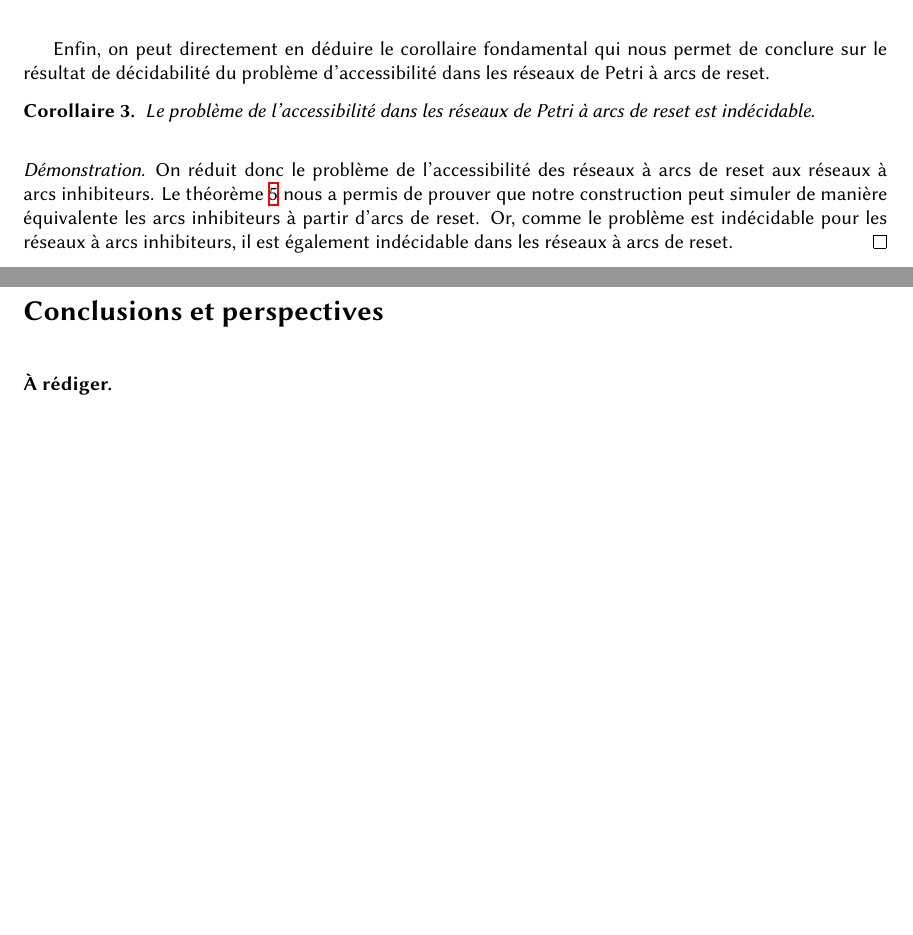
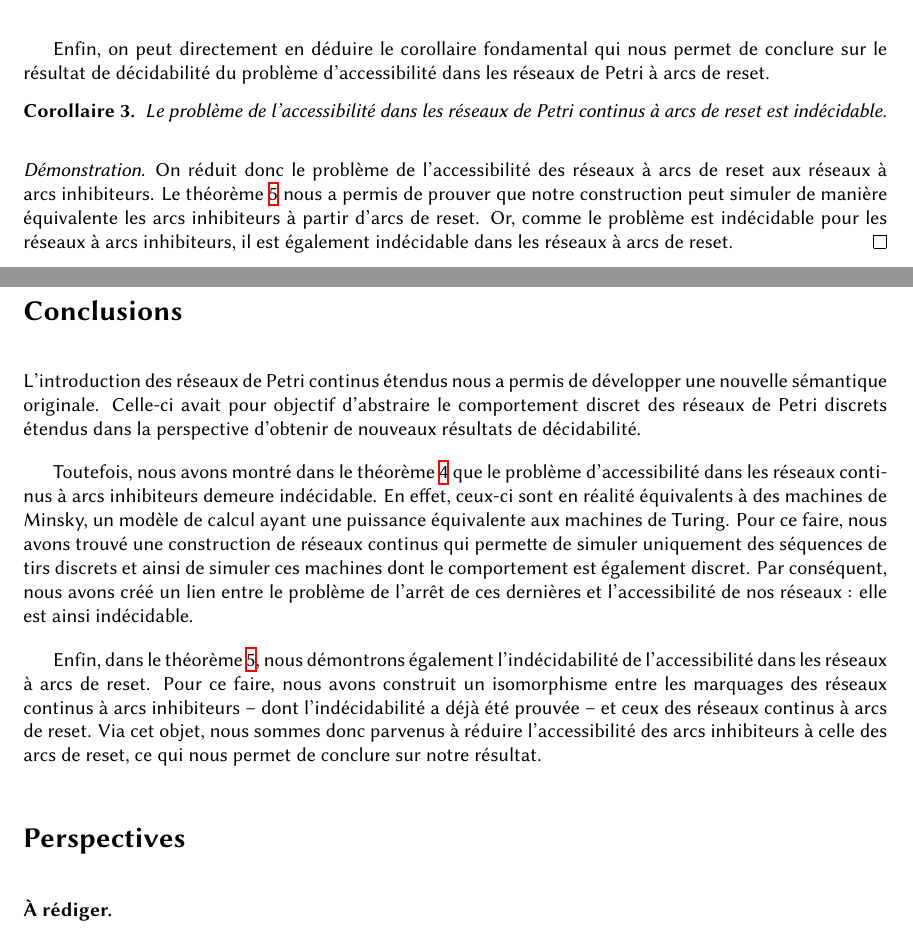
Before and after one commit to tarturr/CEPN, a LaTeX paper (main.tex): two parts of pages 25 and 26 of 27, joined at a grey line, cut so that both start at the same text, the shorter picture padded with empty space. Compiled offline with XeLaTeX.

Commit message:
Added Introduction & Conclusions + missing Perspectives section

```diff
--- a/main.tex
+++ b/main.tex
@@ -72,7 +72,7 @@
 \setlength{\parskip}{10pt}
 \setmathfont{NewCMMath-Book}
 
-\title{Étude des réseaux de Petri continus\\et extensions structurelles}
+\title{Frontières de décidabilité dans les réseaux\\de Petri continus : extensions structurelles}
 \author{Arthur Barbera}
 \date{Mai 2026}
 
@@ -887,17 +890,26 @@ Grâce à ce lemme, on prouve dans le théorème suivant que tout marquage $m$ e
 Enfin, on peut directement en déduire le corollaire fondamental qui nous permet de conclure sur le résultat de décidabilité du problème d'accessibilité dans les réseaux de Petri à arcs de reset.
 
 \begin{corollary}
-    Le problème de l'accessibilité dans les réseaux de Petri à arcs de reset est indécidable.
+    Le problème de l'accessibilité dans les réseaux de Petri continus à arcs de reset est indécidable.
 \end{corollary}
 
 \begin{proof}
-    On réduit donc le problème de l'accessibilité des réseaux à arcs de reset aux réseaux à arcs inhibiteurs. Le théorème \ref{theorem:net-equivalence} nous a permis de prouver que notre construction peut simuler de manière équivalente les arcs inhibiteurs à partir d'arcs de reset. Or, comme le problème est indécidable pour les réseaux à arcs inhibiteurs, il est également indécidable dans les réseaux à arcs de reset.
+    On réduit donc le problème de l'accessibilité des réseaux à arcs de reset aux réseaux à arcs inhibiteurs. Le théorème \ref{theorem:inh-net-reset-net-equivalence} nous a permis de prouver que notre construction peut simuler de manière équivalente les arcs inhibiteurs à partir d'arcs de reset. Or, comme le problème est indécidable pour les réseaux à arcs inhibiteurs, il est également indécidable dans les réseaux à arcs de reset.
 \end{proof}
 
 \newpage
 
-\addcontentsline{toc}{section}{Conclusions et perspectives}
-\section*{Conclusions et perspectives}
+\addcontentsline{toc}{section}{Conclusions}
+\section*{Conclusions}
+
+L'introduction des réseaux de Petri continus étendus nous a permis de développer une nouvelle sémantique originale. Celle-ci avait pour objectif d'abstraire le comportement discret des réseaux de Petri discrets étendus dans la perspective d'obtenir de nouveaux résultats de décidabilité.
+
+Toutefois, nous avons montré dans le théorème \ref{theorem:inh-petri-minsky-equivalence} que le problème d'accessibilité dans les réseaux continus à arcs inhibiteurs demeure indécidable. En effet, ceux-ci sont en réalité équivalents à des machines de Minsky, un modèle de calcul ayant une puissance équivalente aux machines de Turing. Pour ce faire, nous avons trouvé une construction de réseaux continus qui permette de simuler uniquement des séquences de tirs discrets et ainsi de simuler ces machines dont le comportement est également discret. Par conséquent, nous avons créé un lien entre le problème de l'arrêt de ces dernières et l'accessibilité de nos réseaux : elle est ainsi indécidable.
+
+Enfin, dans le théorème \ref{theorem:inh-net-reset-net-equivalence}, nous démontrons également l'indécidabilité de l'accessibilité dans les réseaux à arcs de reset. Pour ce faire, nous avons construit un isomorphisme entre les marquages des réseaux continus à arcs inhibiteurs -- dont l'indécidabilité a déjà été prouvée -- et ceux des réseaux continus à arcs de reset. Via cet objet, nous sommes donc parvenus à réduire l'accessibilité des arcs inhibiteurs à celle des arcs de reset, ce qui nous permet de conclure sur notre résultat.
+
+\addcontentsline{toc}{section}{Perspectives}
+\section*{Perspectives}
 
 \textbf{À rédiger.}
 
```
Also changed, not shown: main.tex (17 more changed lines).
